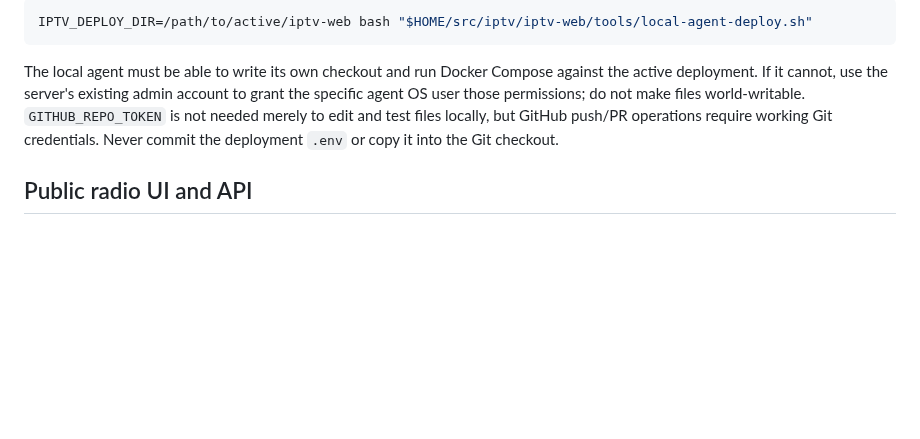
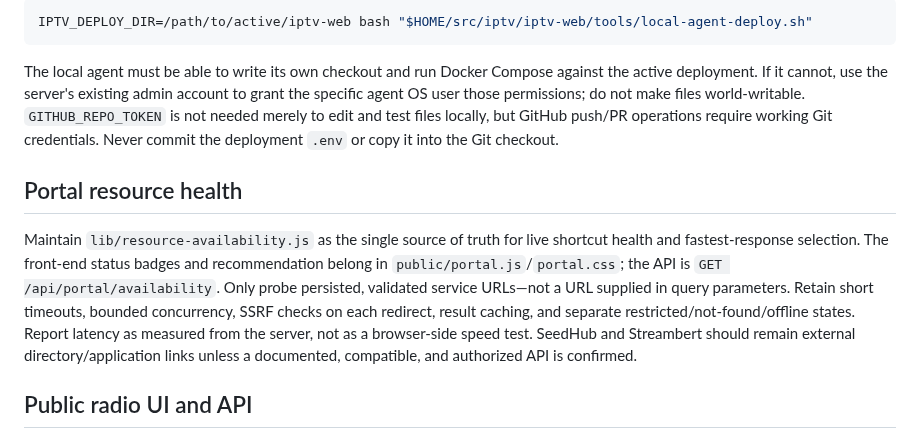
Before and after one commit to bluecarbonsales-coder/iptv, a Markdown page: iptv-web/AGENTS.md, the part around the change. Rendered like a GitHub page; blank space fills up the shorter version.

Commit message:
Document portal resource health workflow

````diff
--- a/iptv-web/AGENTS.md
+++ b/iptv-web/AGENTS.md
@@ -66,6 +66,10 @@ IPTV_DEPLOY_DIR=/path/to/active/iptv-web bash "$HOME/src/iptv/iptv-web/tools/loc
 ```
 
 The local agent must be able to write its own checkout and run Docker Compose against the active deployment. If it cannot, use the server's existing admin account to grant the specific agent OS user those permissions; do not make files world-writable. `GITHUB_REPO_TOKEN` is not needed merely to edit and test files locally, but GitHub push/PR operations require working Git credentials. Never commit the deployment `.env` or copy it into the Git checkout.
+## Portal resource health
+
+Maintain `lib/resource-availability.js` as the single source of truth for live shortcut health and fastest-response selection. The front-end status badges and recommendation belong in `public/portal.js`/`portal.css`; the API is `GET /api/portal/availability`. Only probe persisted, validated service URLs—not a URL supplied in query parameters. Retain short timeouts, bounded concurrency, SSRF checks on each redirect, result caching, and separate restricted/not-found/offline states. Report latency as measured from the server, not as a browser-side speed test. SeedHub and Streambert should remain external directory/application links unless a documented, compatible, and authorized API is confirmed.
+
 ## Public radio UI and API
 
 The standalone public radio page lives in `public/radio.html`, `public/radio.css`, and `public/radio.js`; backend integration is in `lib/radio.js`. The home portal is `/`, radio is `/radio.html`, and the existing IPTV app remains at `/watch.html`. Use the community-maintained Radio Browser directory through the server's mirror-discovery API. Preserve caching, short-lived stream tickets, SSRF redirect checks, HLS rewrite protection, and the relay concurrency cap. Never accept a raw client-provided URL in the new radio relay. Add tests to `test/radio.test.js` and run the full Node test suite.
````
